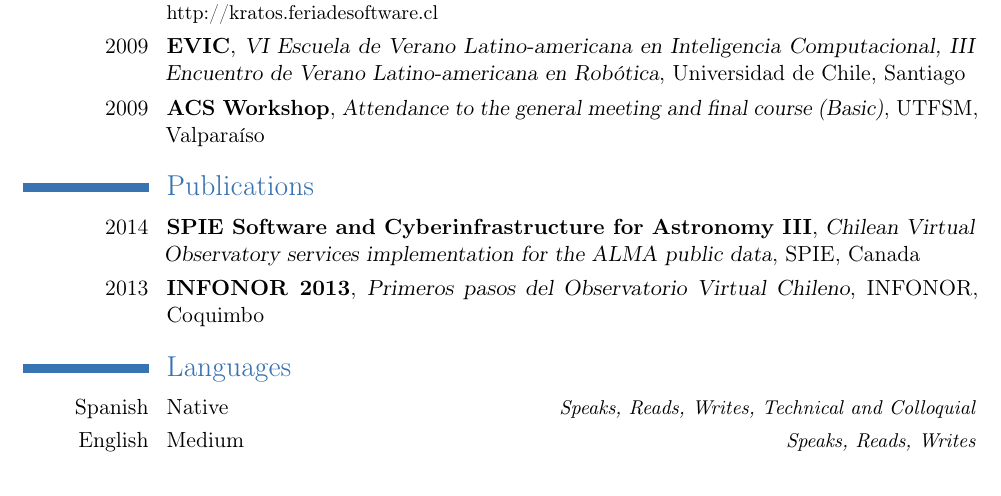
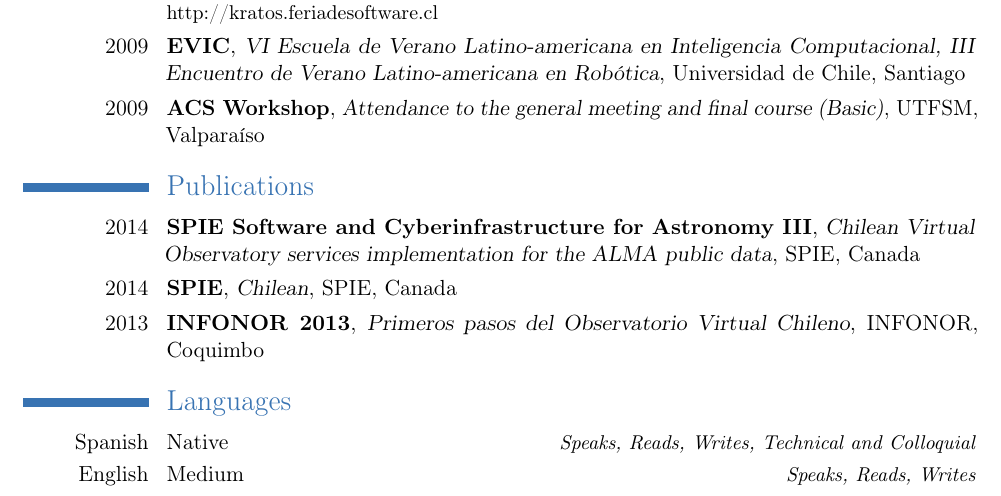
Before and after one commit to jantogni/cv, a LaTeX CV (english/curriculum.tex): part of page 2 of 3, cut so that both start at the same text. Compiled offline with pdfLaTeX.

Commit message:
adding spie null

```diff
--- a/english/curriculum.tex
+++ b/english/curriculum.tex
@@ -141,6 +141,12 @@
 	{SPIE}
 	{Canada}
 	{}
+\cventry{2014}
+	{SPIE}
+	{Chilean}
+	{SPIE}
+	{Canada}
+	{}
 \cventry{2013}
 	{INFONOR 2013}
 	{Primeros pasos del Observatorio Virtual Chileno}
```
